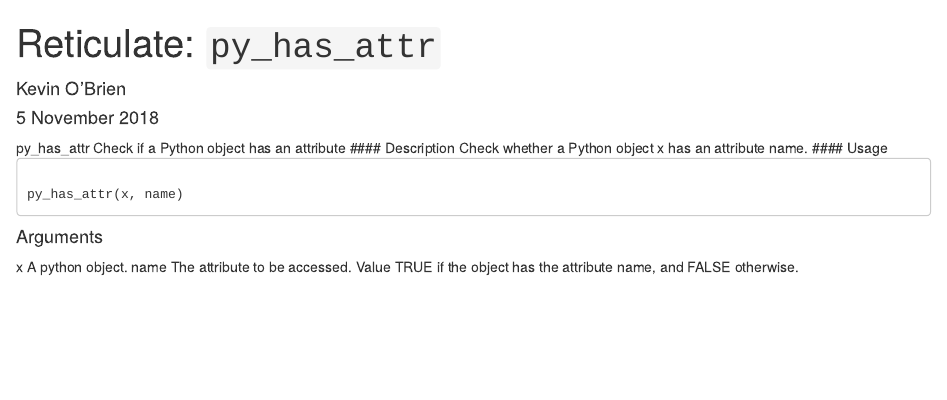
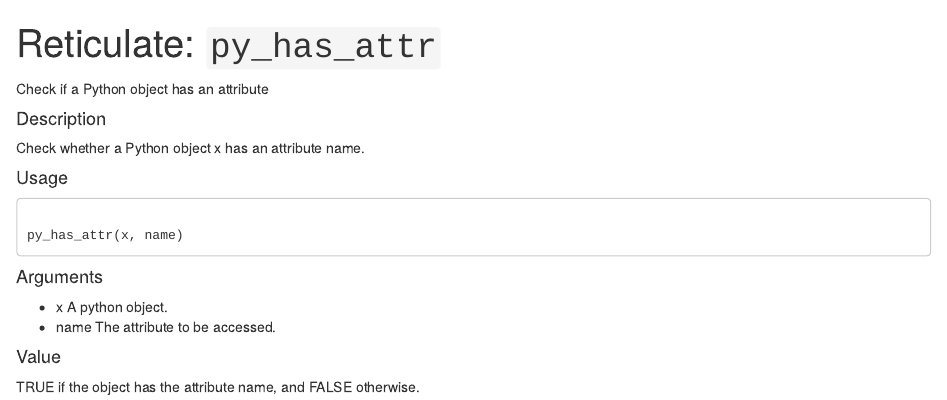
Before and after one commit to DragonflyStats/MCS-Chap6, an R Markdown document (py_has_attr.Rmd): the page in a window 1100 px wide, from its top. Rendered offline with R 4.5, knitr and Pandoc, with nearby package versions.

Commit message:
Update py_has_attr.Rmd

````diff
--- a/py_has_attr.Rmd
+++ b/py_has_attr.Rmd
@@ -1,26 +1,25 @@
 ---
 title: "Reticulate: ``py_has_attr``"
-author: "Kevin O'Brien"
-date: "5 November 2018"
 output: html_document
 ---
 
 ```{r setup, include=FALSE}
 knitr::opts_chunk$set(echo = TRUE)
 ```
+Check if a Python object has an attribute
 
+#### Description
 
+Check whether a Python object x has an attribute name.
 
-py_has_attr Check if a Python object has an attribute
-#### Description
-Check whether a Python object x has an attribute name.
 #### Usage
 <pre><code>
 py_has_attr(x, name)
 </code></pre>
 
 #### Arguments
-x A python object.
-name The attribute to be accessed.
-Value
+* x A python object.
+* name The attribute to be accessed.
+
+#### Value
 TRUE if the object has the attribute name, and FALSE otherwise.
````
